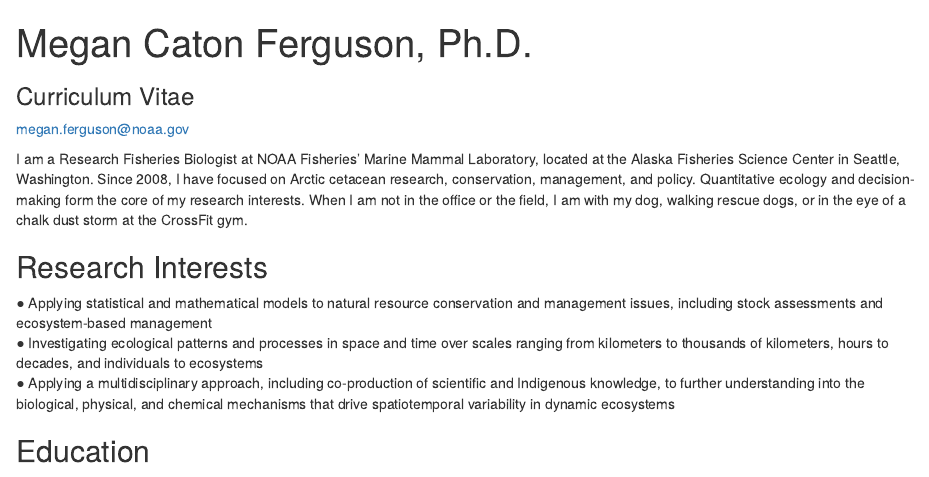
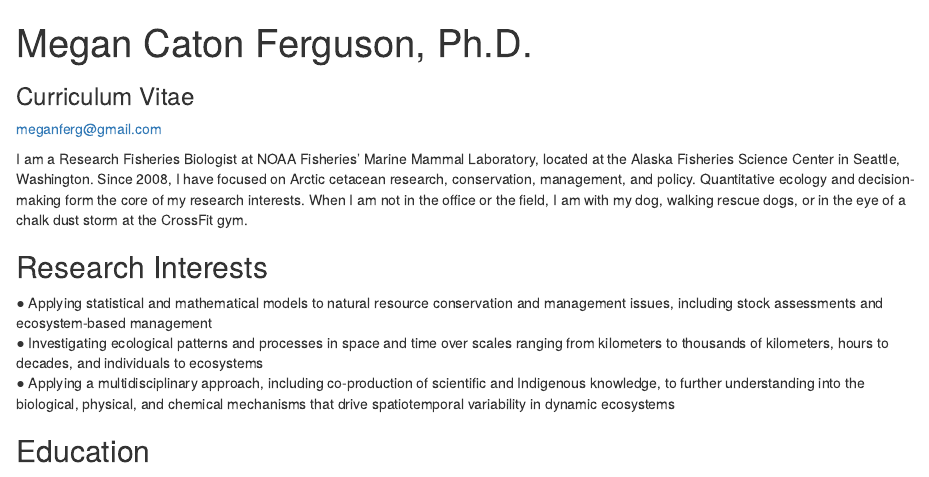
Before and after one commit to megancatonferguson/MCF_CV, an R Markdown document (docs/index.Rmd): the page in a window 1100 px wide, from its top. Rendered offline with R 4.5, knitr and Pandoc, with nearby package versions.

Commit message:
Changed email to meganferg@gmail.com

````diff
--- a/docs/index.Rmd
+++ b/docs/index.Rmd
@@ -8,7 +8,7 @@ output: html_document
 knitr::opts_chunk$set(echo = TRUE)
 ```
 
-megan.ferguson@noaa.gov
+meganferg@gmail.com
 
 I am a Research Fisheries Biologist at NOAA Fisheries’ Marine Mammal Laboratory, located at the Alaska Fisheries Science Center in Seattle, Washington. Since 2008, I have focused on Arctic cetacean research, conservation, management, and policy. Quantitative ecology and decision-making form the core of my research interests. When I am not in the office or the field, I am with my dog, walking rescue dogs, or in the eye of a chalk dust storm at the CrossFit gym.
 
````
Also changed, not shown: 1 other file.
